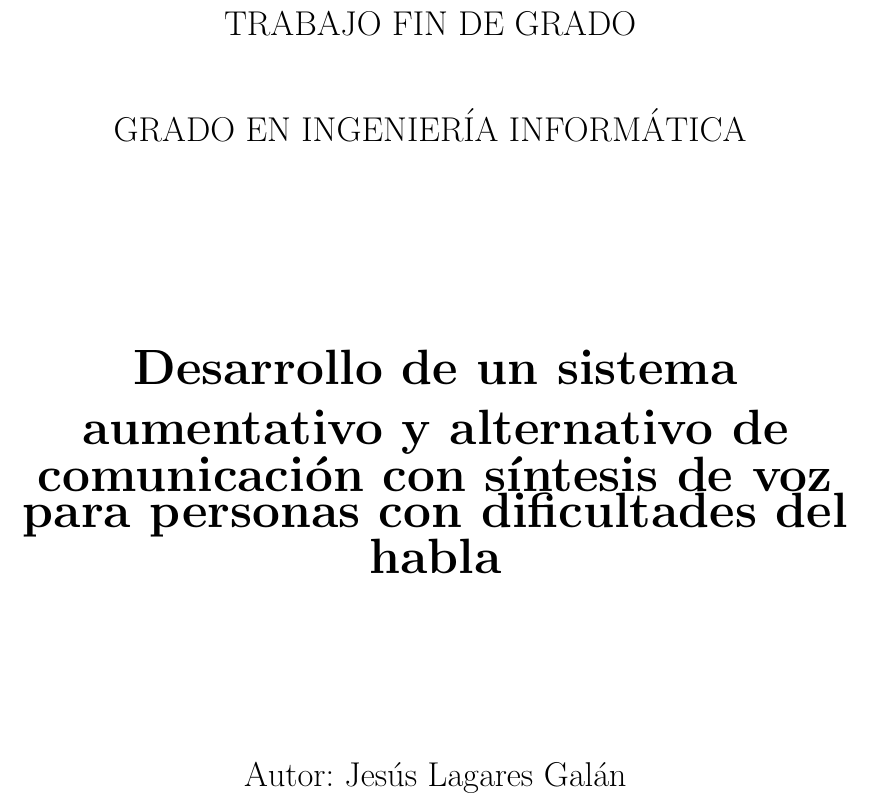
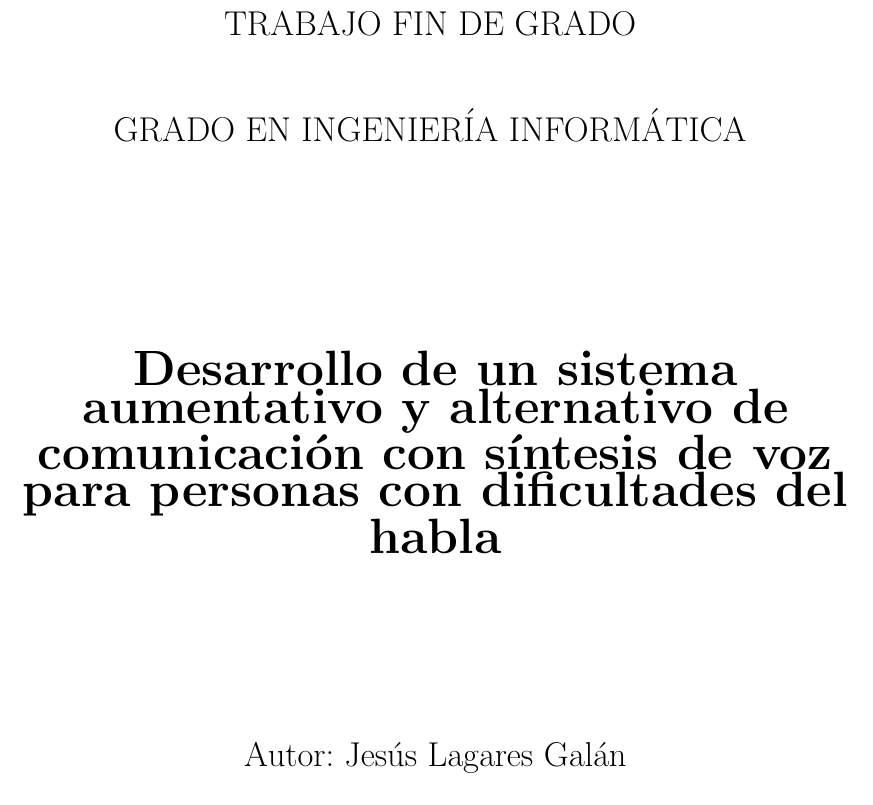
Before and after one commit to Lagaress/tfg-memory, a LaTeX document (main.tex, which reads sections/frontmatter/externalcover.tex): part of page 1 of 121, cut so that both start at the same text. Compiled offline with pdfLaTeX.

Commit message:
Fix the cover title spacing so accents do not collide with the line above
The cover title used \huge inside \textbf{}, whose default baselineskip
is too tight for that size: the accents on "dificultades" were touching
the line above. Adding a stray \bigskip inside the \textbf group also
pushed line 1 away from the rest. Wrap the title in a group with
linespread{1.3} and \selectfont, drop the inline \bigskip; apply the
same fix to both external and internal covers.

```diff
--- a/sections/frontmatter/externalcover.tex
+++ b/sections/frontmatter/externalcover.tex
@@ -19,8 +19,7 @@ GRADO EN INGENIERÍA INFORMÁTICA
 
 \vspace*{3.4cm}
 
-\textbf{\huge \bigskip Desarrollo de un sistema aumentativo y alternativo de comunicación con síntesis de voz para personas con dificultades del habla} % Aquí el título de su trabajo
-% Si el título del trabajo supera un párrafo añadir el comando \bigskip antes del título para que no se solapen dichos párrafos
+{\linespread{1.3}\selectfont\textbf{\huge Desarrollo de un sistema aumentativo y alternativo de comunicación con síntesis de voz para personas con dificultades del habla}\par} % Aquí el título de su trabajo
 
 
 \vspace*{3cm}
```
Also changed, not shown: sections/frontmatter/internalcover.tex (+1 -2 lines).
